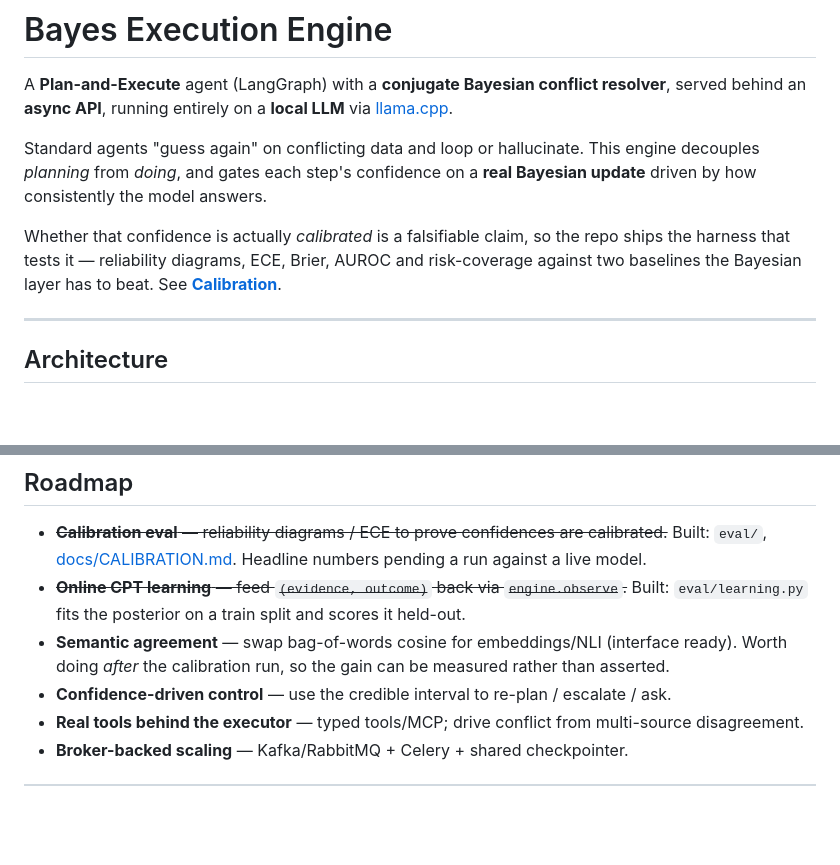
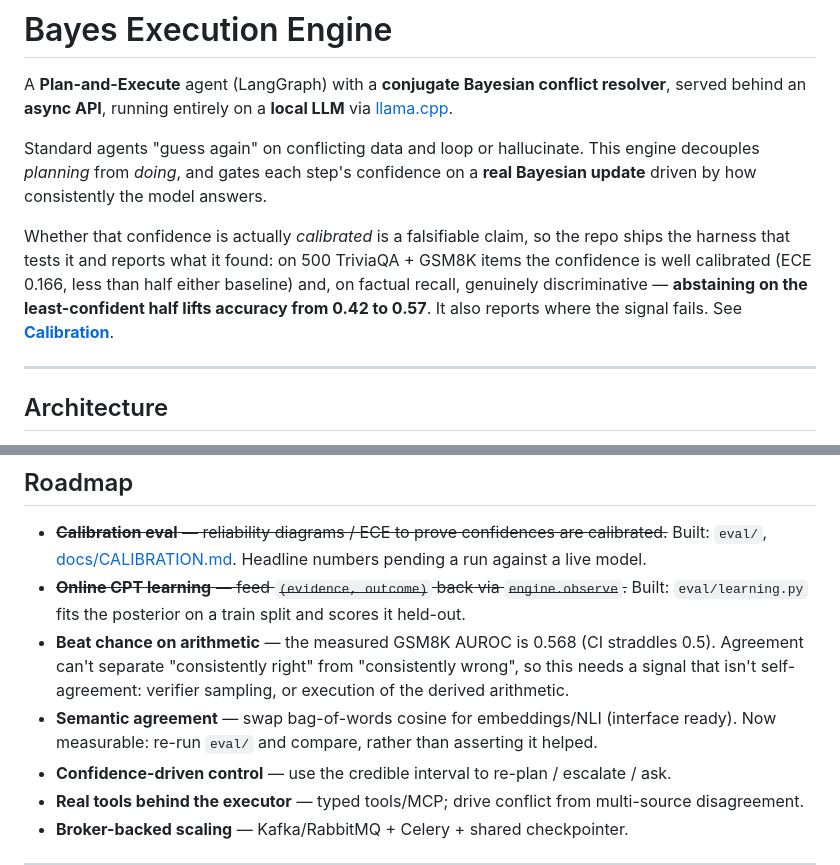
Before and after one commit to linuteresa/bayes-execution-engine, a Markdown page: README.md, 2 parts joined by grey strips. GitHub-like rendering; blank space fills up the shorter version.

```diff
--- a/README.md
+++ b/README.md
@@ -9,8 +9,10 @@ decouples *planning* from *doing*, and gates each step's confidence on a **real
 update** driven by how consistently the model answers.
 
 Whether that confidence is actually *calibrated* is a falsifiable claim, so the repo ships
-the harness that tests it — reliability diagrams, ECE, Brier, AUROC and risk-coverage
-against two baselines the Bayesian layer has to beat. See
+the harness that tests it and reports what it found: on 500 TriviaQA + GSM8K items the
+confidence is well calibrated (ECE 0.166, less than half either baseline) and, on factual
+recall, genuinely discriminative — **abstaining on the least-confident half lifts accuracy
+from 0.42 to 0.57**. It also reports where the signal fails. See
 **[Calibration](#calibration-measuring-the-confidence-claim)**.
 
 ---
@@ -203,8 +256,11 @@ no model and no network.
   against a live model.
 - ~~**Online CPT learning** — feed `(evidence, outcome)` back via `engine.observe`.~~ Built:
   `eval/learning.py` fits the posterior on a train split and scores it held-out.
+- **Beat chance on arithmetic** — the measured GSM8K AUROC is 0.568 (CI straddles 0.5).
+  Agreement can't separate "consistently right" from "consistently wrong", so this needs a
+  signal that isn't self-agreement: verifier sampling, or execution of the derived arithmetic.
 - **Semantic agreement** — swap bag-of-words cosine for embeddings/NLI (interface ready).
-  Worth doing *after* the calibration run, so the gain can be measured rather than asserted.
+  Now measurable: re-run `eval/` and compare, rather than asserting it helped.
 - **Confidence-driven control** — use the credible interval to re-plan / escalate / ask.
 - **Real tools behind the executor** — typed tools/MCP; drive conflict from multi-source
   disagreement.
```
Also changed, not shown: other parts of README.md (+63 -12 lines), docs/CALIBRATION.md (+28 -0 lines), eval/results/REPORT.md (added, +129 -0 lines), eval/results/learning.png (added), eval/results/reliability.png (added), eval/results/risk_coverage.png (added), 4 other files.
